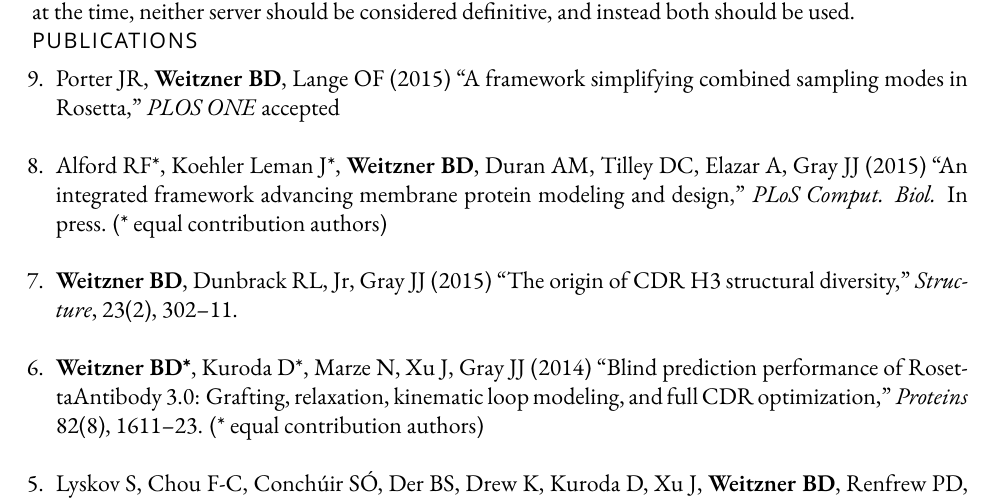
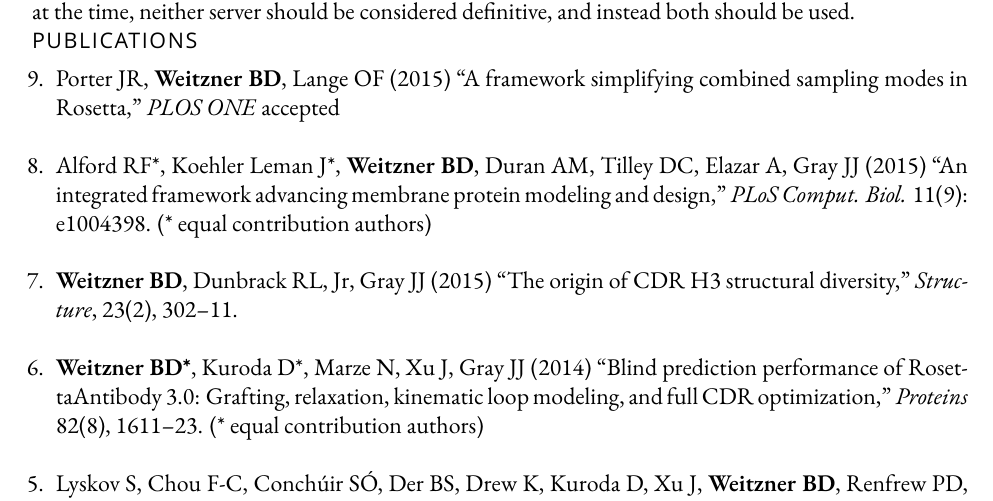
Before and after one commit to weitzner/CV, a LaTeX CV (cv.tex): part of page 2 of 7, cut so that both start at the same text. Compiled offline with XeLaTeX; a missing font is replaced by an installed copy or a similar font.

Commit message:
Adding in more citation information for the membrane protein paper

```diff
--- a/cv.tex
+++ b/cv.tex
@@ -118,7 +118,7 @@ The analysis showed that, at the time, neither server should be considered defin
 \section*{\allcapsspacing{Publications}}
 \begin{etaremune}
 \item Porter JR, \textbf{Weitzner BD}, Lange OF (2015) ``A framework simplifying combined sampling modes in Rosetta,'' \textit{PLOS ONE} accepted
-\item Alford RF*, Koehler Leman J*, \textbf{Weitzner BD}, Duran AM, Tilley DC, Elazar A, Gray JJ (2015) ``An integrated framework advancing membrane protein modeling and design,'' \textit{PLoS Comput. Biol.} In press. (* equal contribution authors)
+\item Alford RF*, Koehler Leman J*, \textbf{Weitzner BD}, Duran AM, Tilley DC, Elazar A, Gray JJ (2015) ``An integrated framework advancing membrane protein modeling and design,'' \textit{PLoS Comput. Biol.} 11(9): e1004398. (* equal contribution authors)
 \item \textbf{Weitzner BD}, Dunbrack RL, Jr, Gray JJ (2015) ``The origin of CDR H3 structural diversity,'' \textit{Structure}, 23(2), 302--11.
 \item \textbf{Weitzner BD*}, Kuroda D*, Marze N, Xu J, Gray JJ (2014) ``Blind prediction performance of RosettaAntibody 3.0: Grafting, relaxation, kinematic loop modeling, and full CDR optimization,'' \textit{Proteins} 82(8), 1611--23. (* equal contribution authors)
 \item Lyskov S, Chou F-C, Conch{\'u}ir S{\'O}, Der BS, Drew K, Kuroda D, Xu J, \textbf{Weitzner BD}, Renfrew PD, Sripakdeevong P, Borgo B, Havranek JJ, Kuhlman B, Kortemme T, Bonneau R, Gray JJ, Das R (2013) ``Serverification of Molecular Modeling Applications: The Rosetta Online Server That Includes Everyone (ROSIE),'' \textit{PLOS ONE} 8(5): e63906.
```
